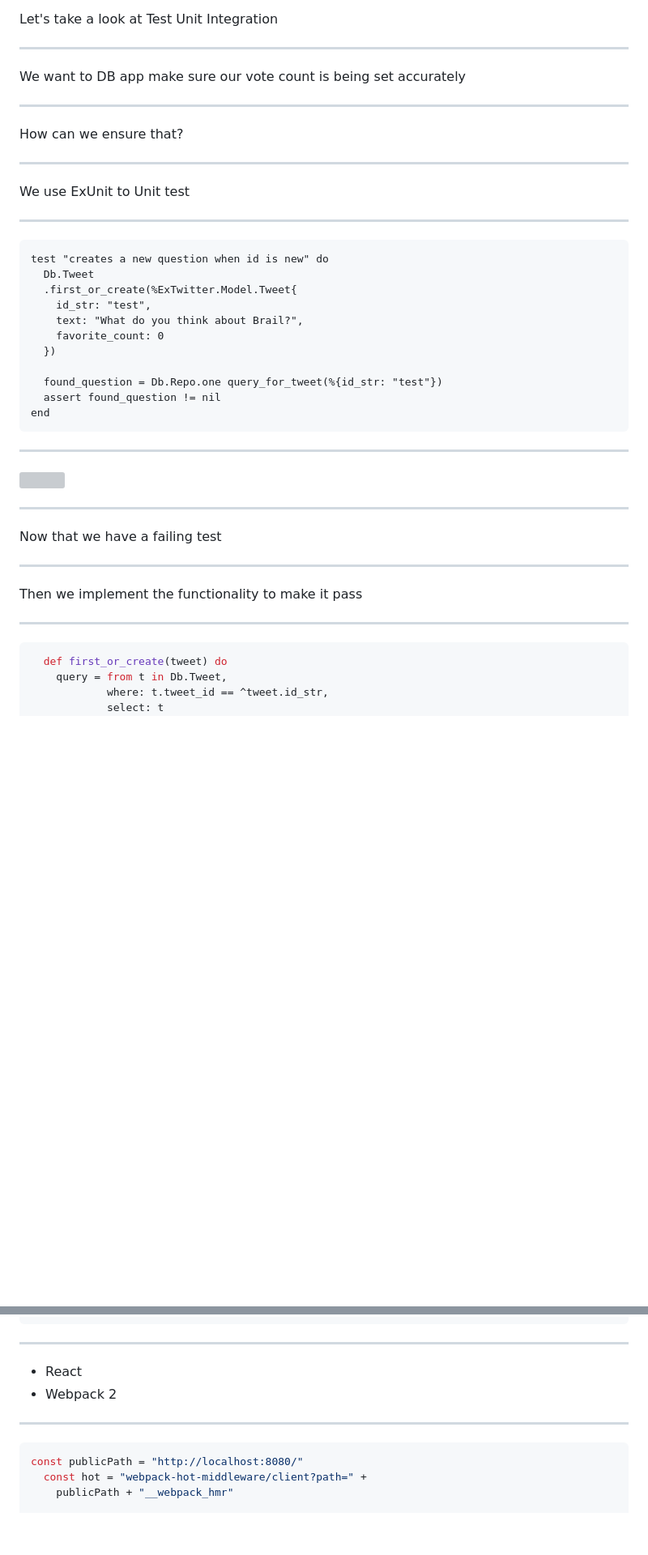
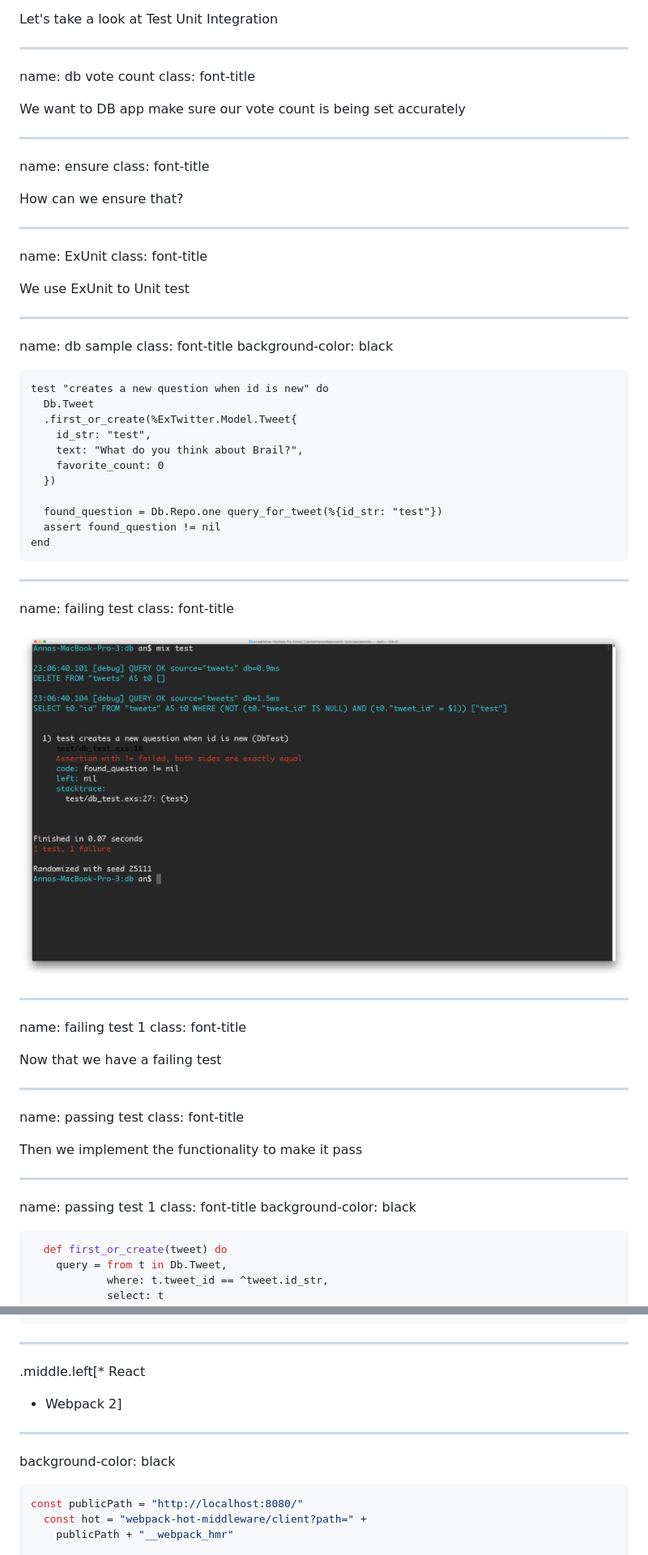
Before and after one commit to teamphelix/elixir-factory-2017, a Markdown page: docs/src/elixabot.md, 2 parts joined by grey strips. Shown: that part at 81% size. GitHub-like rendering; pictures changed too: docs/src/images/failing-test.png (added); blank space fills up the shorter version; grey boxes are pictures that could not be loaded.

````diff
--- a/docs/src/elixabot.md
+++ b/docs/src/elixabot.md
@@ -255,18 +267,28 @@ It's not an afterthought
 Let's take a look at Test Unit Integration
 
 ---
+name: db vote count
+class: font-title
 
 We want to DB app make sure our vote count is being set accurately
 
 ---
+name: ensure
+class: font-title
 
 How can we ensure that?
 
 ---
+name: ExUnit
+class: font-title
 
 We use ExUnit to Unit test
 
 ---
+name: db sample
+class: font-title
+background-color: black
+
 
 ```
 test "creates a new question when id is new" do
@@ -283,18 +305,28 @@ end
 ```
 
 ---
+name: failing test
+class: font-title
 
-![](/Users/anna/Desktop/Screen%20Shot%202017-03-20%20at%2011.06.42%20PM.png)
+
+![](./images/failing-test.png)
 
 ---
+name: failing test 1
+class: font-title
 
 Now that we have a failing test
 
 ---
+name: passing test
+class: font-title
 
 Then we implement the functionality to make it pass
 
 ---
+name: passing test 1
+class: font-title
+background-color: black
 
 ```elixir
   def first_or_create(tweet) do
@@ -797,10 +812,11 @@ Because all the cool kids are doing it...
 ---
 
 
-* React
-* Webpack 2
+.middle.left[* React
+* Webpack 2]
 
 ---
+background-color: black
 
 ```js
 const publicPath = "http://localhost:8080/"
````
Also changed, not shown: other parts of docs/src/elixabot.md (+121 -129 lines), docs/src/images/high-level-overview.png (added), docs/src/images/i-love-lucy.gif (added), docs/src/images/passing-test.png (added), docs/src/images/umbrella-app-directory.png (added), 3 other files.
